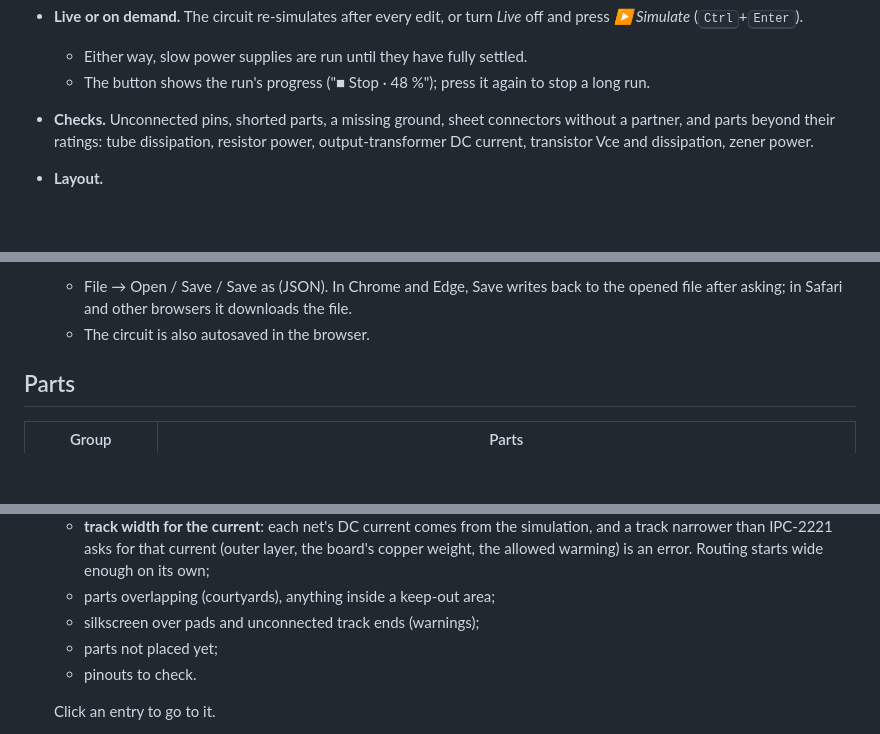
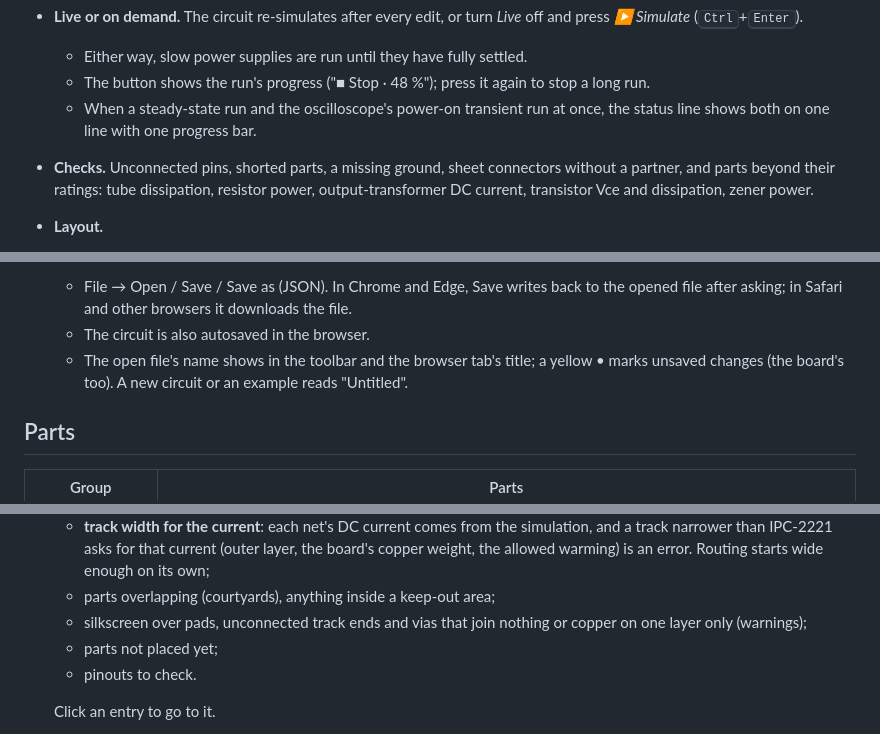
Before and after one commit to kothf/tube-amp-cad, a Markdown page: README.md, 3 parts joined by grey strips. GitHub-like rendering; blank space fills up the shorter version.

```diff
--- a/README.md
+++ b/README.md
@@ -69,6 +69,8 @@ Firefox is not tested.
   - Either way, slow power supplies are run until they have fully settled.
   - The button shows the run's progress ("■ Stop · 48 %"); press it again to
     stop a long run.
+  - When a steady-state run and the oscilloscope's power-on transient run at
+    once, the status line shows both on one line with one progress bar.
 - **Checks.** Unconnected pins, shorted parts, a missing ground, sheet
   connectors without a partner, and parts beyond their ratings: tube
   dissipation, resistor power, output-transformer DC current, transistor Vce
@@ -85,6 +87,9 @@ Firefox is not tested.
     to the opened file after asking; in Safari and other browsers it
     downloads the file.
   - The circuit is also autosaved in the browser.
+  - The open file's name shows in the toolbar and the browser tab's title; a
+    yellow • marks unsaved changes (the board's too). A new circuit or an
+    example reads "Untitled".
 
 ## Parts
 
@@ -386,7 +398,8 @@ the circuit file, so one file holds both.
     (outer layer, the board's copper weight, the allowed warming) is an
     error. Routing starts wide enough on its own;
   - parts overlapping (courtyards), anything inside a keep-out area;
-  - silkscreen over pads and unconnected track ends (warnings);
+  - silkscreen over pads, unconnected track ends and vias that join nothing
+    or copper on one layer only (warnings);
   - parts not placed yet;
   - pinouts to check.
 
```
Also changed, not shown: other parts of README.md (+20 -10 lines).
